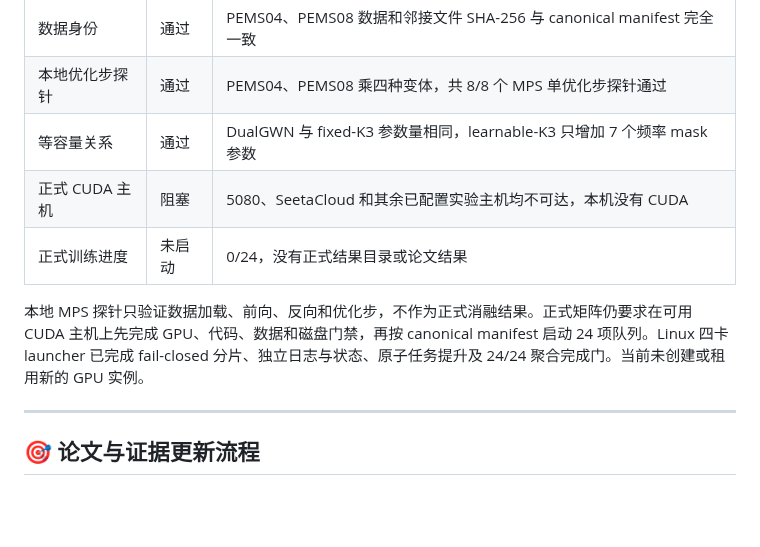
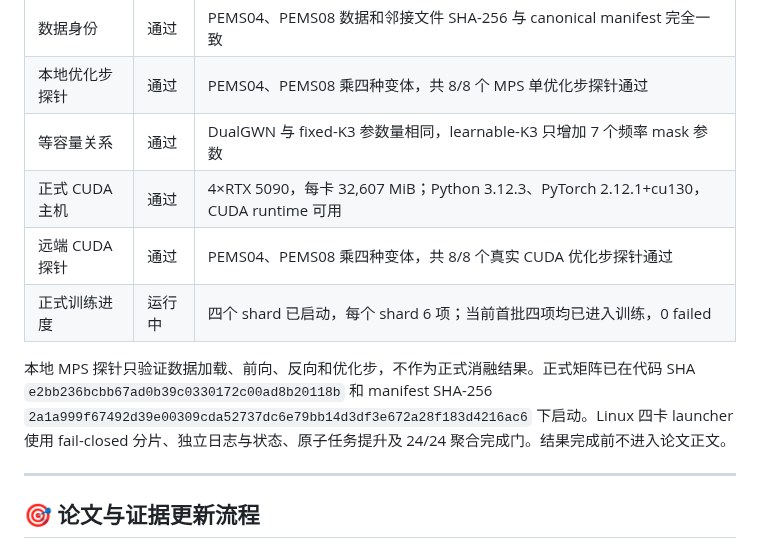
Before and after one commit to xiaohuliming/Xtraffic-forecast, a Markdown page: docs/reports/FDN_EI论文进度与实验清单_2026-08-24.md, the part around the change. Drawn GitHub-style; blank space fills up the shorter version.

Commit message:
Record formal FDN ablation launch

```diff
--- a/docs/reports/FDN_EI论文进度与实验清单_2026-08-24.md
+++ b/docs/reports/FDN_EI论文进度与实验清单_2026-08-24.md
@@ -28,10 +28,11 @@ _当前论文、实验待办与本地文献审计，更新于 2026-08-25_
 | 数据身份 | 通过 | PEMS04、PEMS08 数据和邻接文件 SHA-256 与 canonical manifest 完全一致 |
 | 本地优化步探针 | 通过 | PEMS04、PEMS08 乘四种变体，共 8/8 个 MPS 单优化步探针通过 |
 | 等容量关系 | 通过 | DualGWN 与 fixed-K3 参数量相同，learnable-K3 只增加 7 个频率 mask 参数 |
-| 正式 CUDA 主机 | 阻塞 | 5080、SeetaCloud 和其余已配置实验主机均不可达，本机没有 CUDA |
-| 正式训练进度 | 未启动 | 0/24，没有正式结果目录或论文结果 |
+| 正式 CUDA 主机 | 通过 | 4×RTX 5090，每卡 32,607 MiB；Python 3.12.3、PyTorch 2.12.1+cu130，CUDA runtime 可用 |
+| 远端 CUDA 探针 | 通过 | PEMS04、PEMS08 乘四种变体，共 8/8 个真实 CUDA 优化步探针通过 |
+| 正式训练进度 | 运行中 | 四个 shard 已启动，每个 shard 6 项；当前首批四项均已进入训练，0 failed |
 
-本地 MPS 探针只验证数据加载、前向、反向和优化步，不作为正式消融结果。正式矩阵仍要求在可用 CUDA 主机上先完成 GPU、代码、数据和磁盘门禁，再按 canonical manifest 启动 24 项队列。Linux 四卡 launcher 已完成 fail-closed 分片、独立日志与状态、原子任务提升及 24/24 聚合完成门。当前未创建或租用新的 GPU 实例。
+本地 MPS 探针只验证数据加载、前向、反向和优化步，不作为正式消融结果。正式矩阵已在代码 SHA `e2bb236bcbb67ad0b39c0330172c00ad8b20118b` 和 manifest SHA-256 `2a1a999f67492d39e00309cda52737dc6e79bb14d3df3e672a28f183d4216ac6` 下启动。Linux 四卡 launcher 使用 fail-closed 分片、独立日志与状态、原子任务提升及 24/24 聚合完成门。结果完成前不进入论文正文。
 
 ---
 
```
